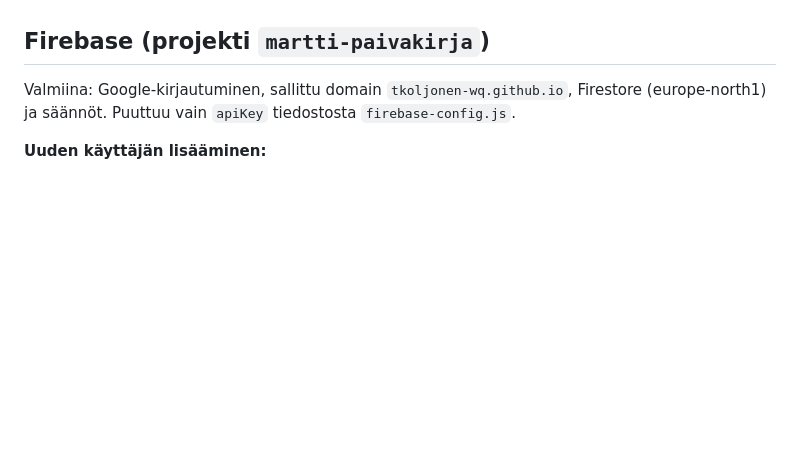
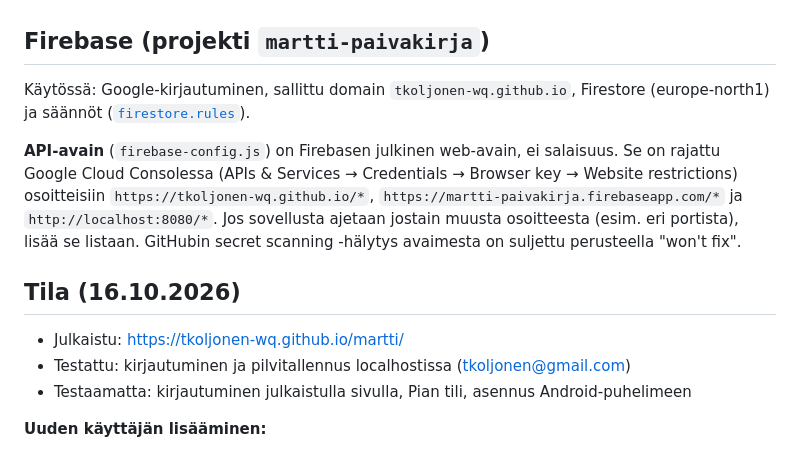
Before and after one commit to tkoljonen-wq/martti, a Markdown page: README.md, the part around the change. GitHub-like rendering; blank space fills up the shorter version.

Commit message:
README: Firebase-avaimen rajaus ja projektin tila
Co-Authored-By: Claude Opus 5.5 <noreply@anthropic.com>

```diff
--- a/README.md
+++ b/README.md
@@ -21,7 +21,15 @@ Vienti-sivulta saat **Markdown-tiedoston** (.md), jossa on tulkintaohjeet, ruoka
 
 ## Firebase (projekti `martti-paivakirja`)
 
-Valmiina: Google-kirjautuminen, sallittu domain `tkoljonen-wq.github.io`, Firestore (europe-north1) ja säännöt. Puuttuu vain `apiKey` tiedostosta `firebase-config.js`.
+Käytössä: Google-kirjautuminen, sallittu domain `tkoljonen-wq.github.io`, Firestore (europe-north1) ja säännöt ([`firestore.rules`](firestore.rules)).
+
+**API-avain** (`firebase-config.js`) on Firebasen julkinen web-avain, ei salaisuus. Se on rajattu Google Cloud Consolessa (APIs & Services → Credentials → Browser key → Website restrictions) osoitteisiin `https://tkoljonen-wq.github.io/*`, `https://martti-paivakirja.firebaseapp.com/*` ja `http://localhost:8080/*`. Jos sovellusta ajetaan jostain muusta osoitteesta (esim. eri portista), lisää se listaan. GitHubin secret scanning -hälytys avaimesta on suljettu perusteella "won't fix".
+
+## Tila (16.10.2026)
+
+- Julkaistu: https://tkoljonen-wq.github.io/martti/
+- Testattu: kirjautuminen ja pilvitallennus localhostissa (tkoljonen@gmail.com)
+- Testaamatta: kirjautuminen julkaistulla sivulla, Pian tili, asennus Android-puhelimeen
 
 **Uuden käyttäjän lisääminen:**
 1. Lisää sähköpostiosoite sääntöjen `allowed()`-listaan ([`firestore.rules`](firestore.rules)) ja julkaise säännöt Firebase-konsolissa (Firestore → Rules → Publish).
```
